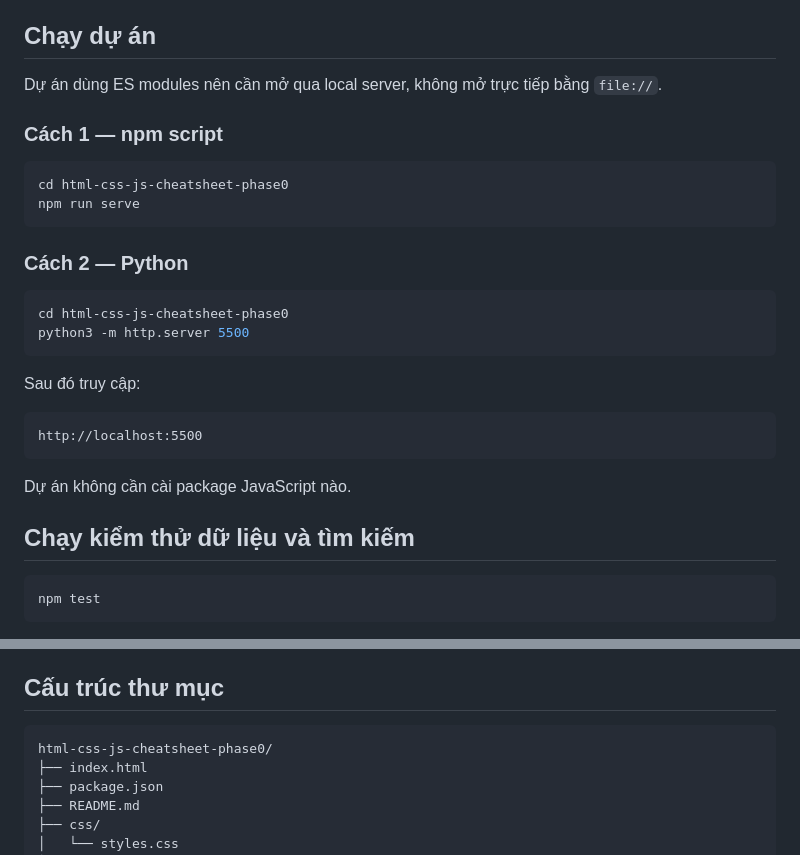
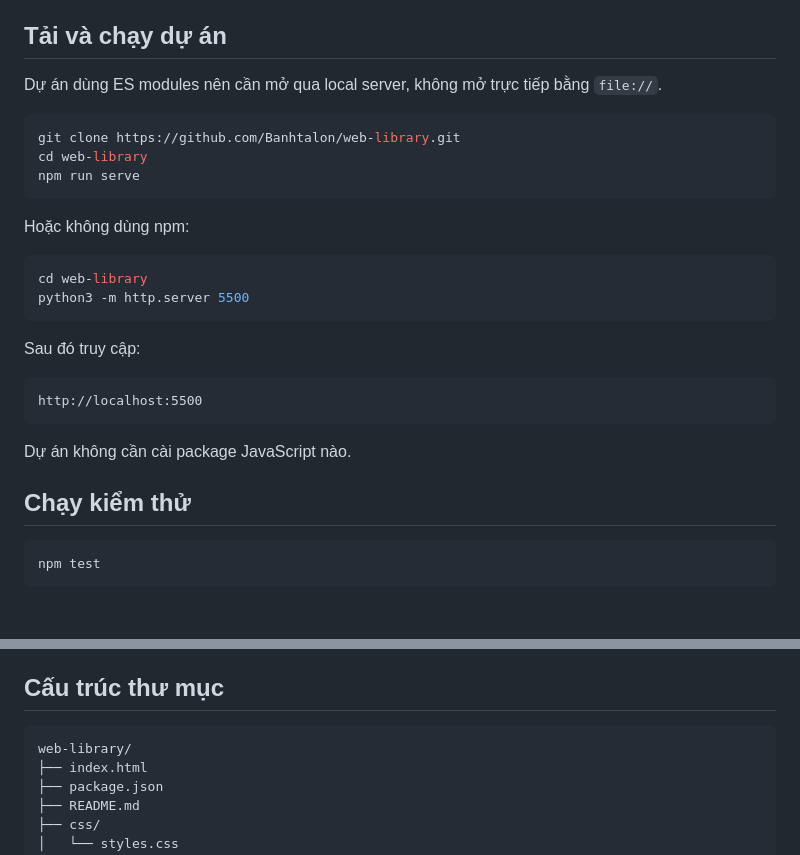
Before and after one commit to Banhtalon/web-library, a Markdown page: README.md, 2 parts joined by grey strips. Drawn GitHub-style.

Commit message:
Update setup instructions for repository

````diff
--- a/README.md
+++ b/README.md
@@ -20,21 +20,20 @@ Prototype website cheatsheet HTML, CSS và JavaScript bằng công nghệ thuầ
 - Responsive cho desktop và mobile.
 - Hiển thị lỗi JavaScript ngay trong khu vực preview.
 
-## Chạy dự án
+## Tải và chạy dự án
 
 Dự án dùng ES modules nên cần mở qua local server, không mở trực tiếp bằng `file://`.
 
-### Cách 1 — npm script
-
 ```bash
-cd html-css-js-cheatsheet-phase0
+git clone https://github.com/Banhtalon/web-library.git
+cd web-library
 npm run serve
 ```
 
-### Cách 2 — Python
+Hoặc không dùng npm:
 
 ```bash
-cd html-css-js-cheatsheet-phase0
+cd web-library
 python3 -m http.server 5500
 ```
 
@@ -46,7 +45,7 @@ http://localhost:5500
 
 Dự án không cần cài package JavaScript nào.
 
-## Chạy kiểm thử dữ liệu và tìm kiếm
+## Chạy kiểm thử
 
 ```bash
 npm test
@@ -63,7 +62,7 @@ Bài kiểm thử xác nhận:
 ## Cấu trúc thư mục
 
 ```text
-html-css-js-cheatsheet-phase0/
+web-library/
 ├── index.html
 ├── package.json
 ├── README.md
````
